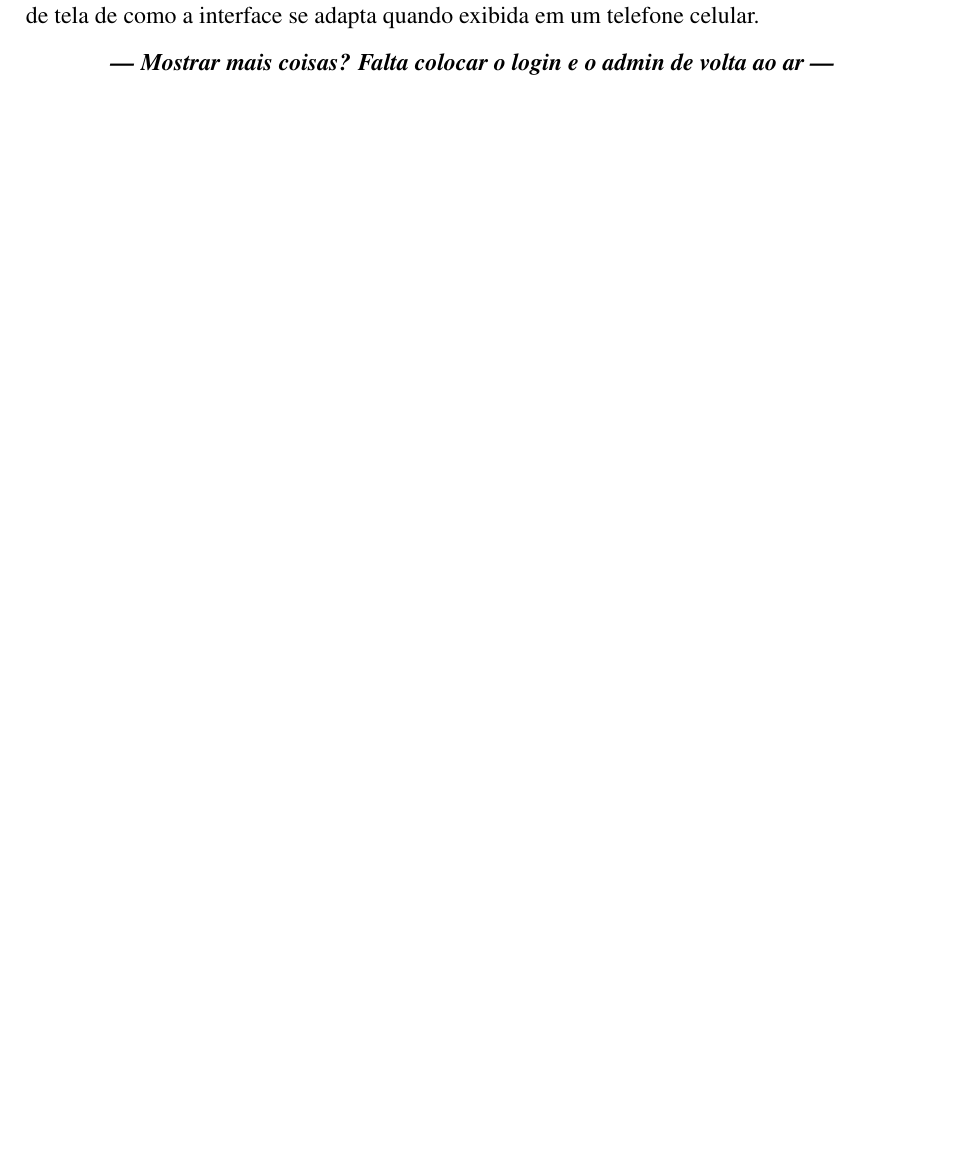
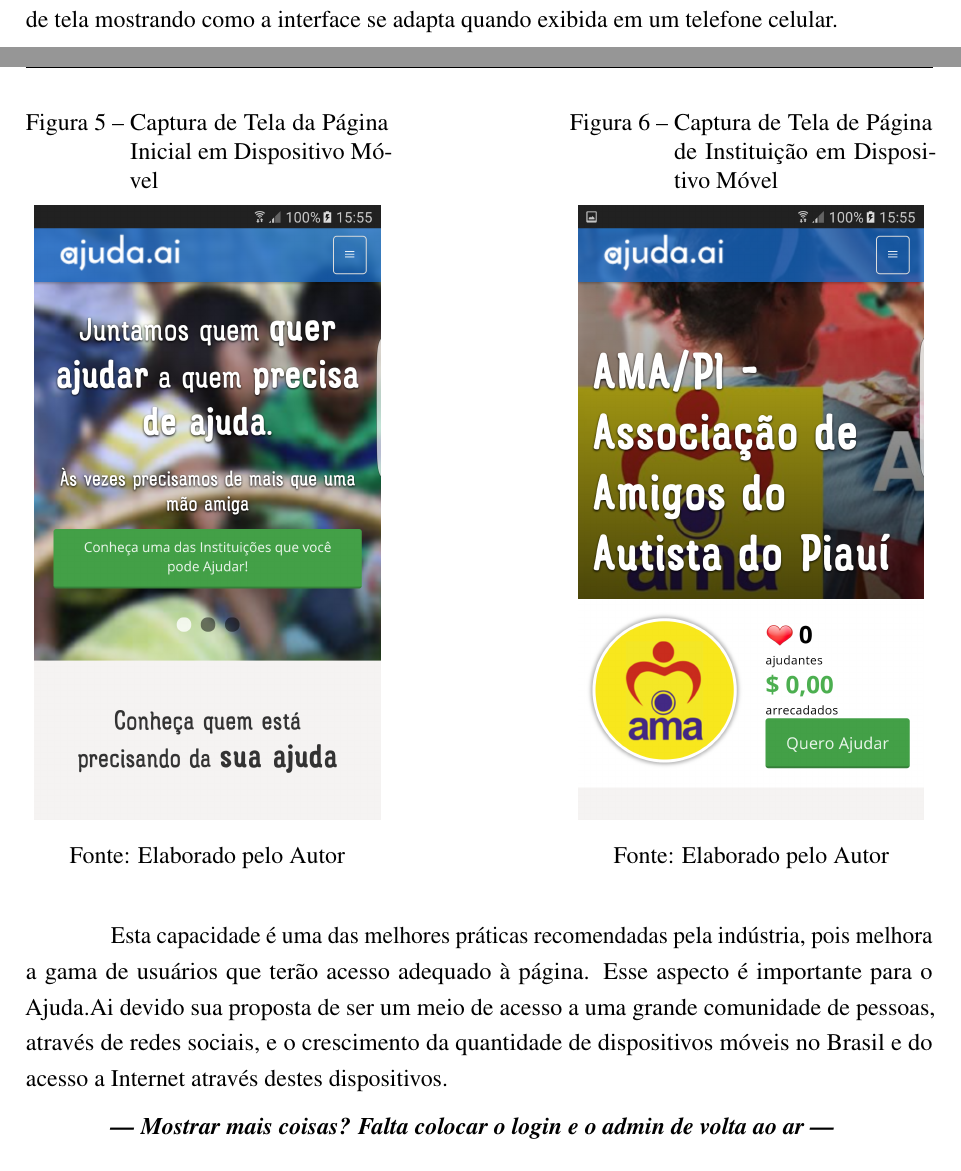
Before and after one commit to g0dkar/abntex-ifpi, a LaTeX thesis (documento.tex, which reads capitulos/ajuda-ai.tex): part of page 25 of 47 before the commit and two parts of pages 25 and 26 of 48 after it, the two joined at a grey line, cut so that both start at the same text, the shorter picture padded with empty space. Compiled offline with pdfLaTeX.

Commit message:
Só mexendo no TCC mesmo :P

```diff
--- a/capitulos/ajuda-ai.tex
+++ b/capitulos/ajuda-ai.tex
@@ -66,9 +66,28 @@
     \legend{Fonte: Elaborado pelo Autor}
 \end{figure}
 
-Esta interface com o usuário através de uma folha de estilos CSS adequada pode se adaptar ao dispositivo onde a página está sendo exibida. Nas figuras \ref{fig:ss_ajudaai_05} e \ref{fig:ss_ajudaai_06} temos duas capturas de tela de como a interface se adapta quando exibida em um telefone celular.
+Esta interface com o usuário através de uma folha de estilos CSS adequada pode se adaptar ao dispositivo onde a página está sendo exibida. Nas figuras \ref{fig:ss_ajudaai_05} e \ref{fig:ss_ajudaai_06} temos duas capturas de tela mostrando como a interface se adapta quando exibida em um telefone celular.
 
+\begin{figure}[H]
+ \centering
+  \begin{minipage}{0.4\textwidth}
+    \centering
+    \caption{Captura de Tela da Página Inicial em Dispositivo Móvel}
+    \label{fig:ss_ajudaai_05}
+    \includegraphics[scale=0.12]{imagens/screenshot-ajudaai-05.png}
+    \legend{Fonte: Elaborado pelo Autor}
+  \end{minipage}
+  \hfill
+  \begin{minipage}{0.4\textwidth}
+    \centering
+    \caption{Captura de Tela de Página de Instituição em Dispositivo Móvel}
+    \label{fig:ss_ajudaai_06}
+    \includegraphics[scale=0.12]{imagens/screenshot-ajudaai-06.png}
+    \legend{Fonte: Elaborado pelo Autor}
+  \end{minipage}
+\end{figure}
 
+Esta capacidade é uma das melhores práticas recomendadas pela indústria, pois melhora a gama de usuários que terão acesso adequado à página. Esse aspecto é importante para o Ajuda.Ai devido sua proposta de ser um meio de acesso a uma grande comunidade de pessoas, através de redes sociais, e o crescimento da quantidade de dispositivos móveis no Brasil e do acesso a Internet através destes dispositivos.
 
 \textbf{\textit{--- Mostrar mais coisas? Falta colocar o login e o admin de volta ao ar ---}}
 
```
Also changed, not shown: este-trabalho/siglas.tex (+1 -0 lines), imagens/screenshot-ajudaai-05.png (added), imagens/screenshot-ajudaai-06.png (added).
